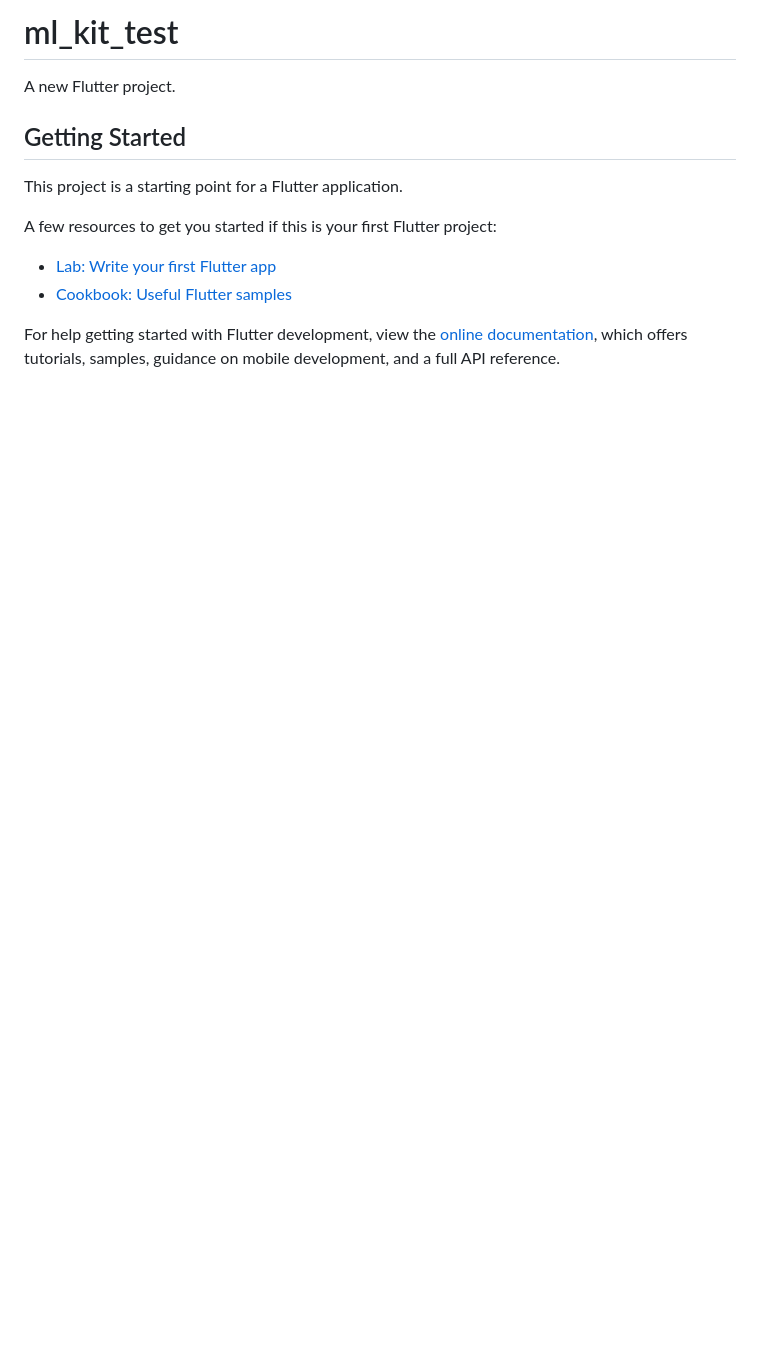
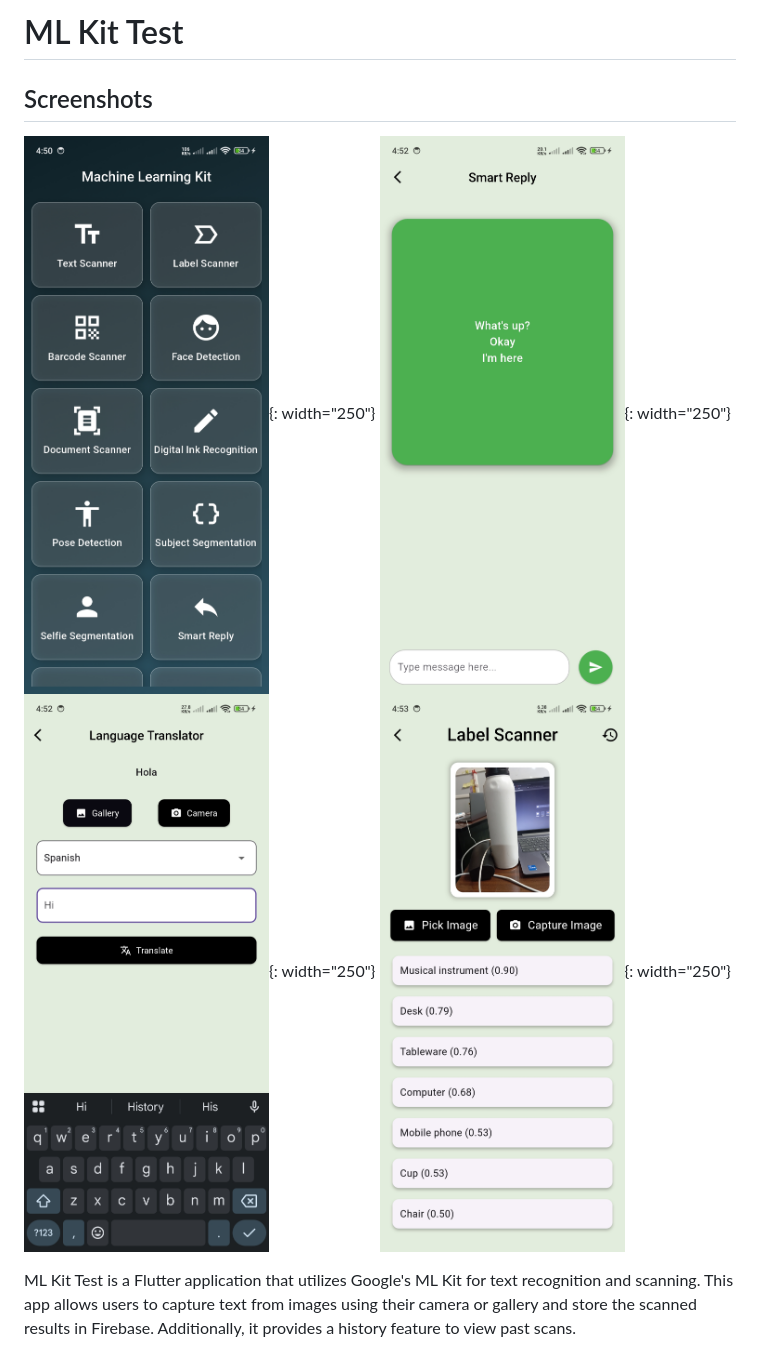
Before and after one commit to rojanparajuli/machine-learning-kit, a Markdown page: README.md, the part around the change. GitHub-like rendering; pictures changed too: assets/ss/Screenshot_2025-02-27-16-50-13-588_com.rojan.ml_kit_test.jpg (added), assets/ss/Screenshot_2025-02-27-16-52-27-677_com.rojan.ml_kit_test.jpg (added), assets/ss/Screenshot_2025-02-27-16-52-41-361_com.rojan.ml_kit_test.jpg (added); blank space fills up the shorter version.

Commit message:
chnages

```diff
--- a/README.md
+++ b/README.md
@@ -1,16 +1,8 @@
-# ml_kit_test
+# ML Kit Test
 
-A new Flutter project.
+## Screenshots
 
-## Getting Started
+![Screenshot 1](assets/ss/Screenshot_2025-02-27-16-50-13-588_com.rojan.ml_kit_test.jpg){: width="250"} ![Screenshot 2](assets/ss/Screenshot_2025-02-27-16-52-27-677_com.rojan.ml_kit_test.jpg){: width="250"}
+![Screenshot 3](assets/ss/Screenshot_2025-02-27-16-52-41-361_com.rojan.ml_kit_test.jpg){: width="250"} ![Screenshot 4](assets/ss/Screenshot_2025-02-27-16-53-16-321_com.rojan.ml_kit_test.jpg){: width="250"}
 
-This project is a starting point for a Flutter application.
-
-A few resources to get you started if this is your first Flutter project:
-
-- [Lab: Write your first Flutter app](https://docs.flutter.dev/get-started/codelab)
-- [Cookbook: Useful Flutter samples](https://docs.flutter.dev/cookbook)
-
-For help getting started with Flutter development, view the
-[online documentation](https://docs.flutter.dev/), which offers tutorials,
-samples, guidance on mobile development, and a full API reference.
+ML Kit Test is a Flutter application that utilizes Google's ML Kit for text recognition and scanning. This app allows users to capture text from images using their camera or gallery and store the scanned results in Firebase. Additionally, it provides a history feature to view past scans.
```
Also changed, not shown: 1 other file.
